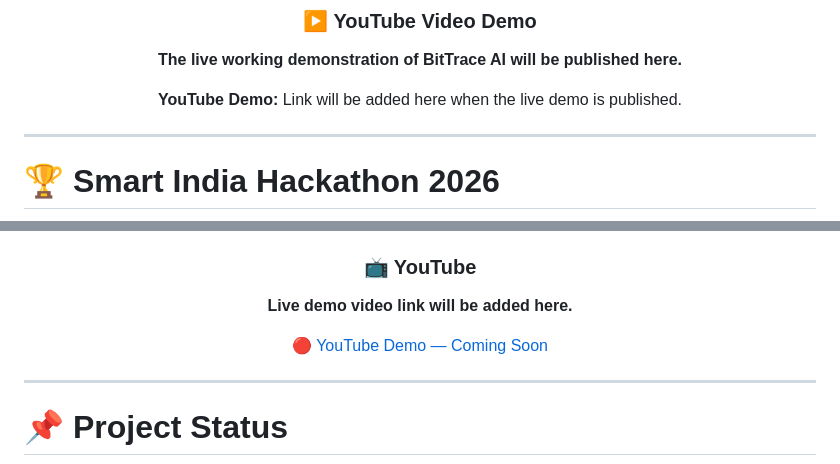
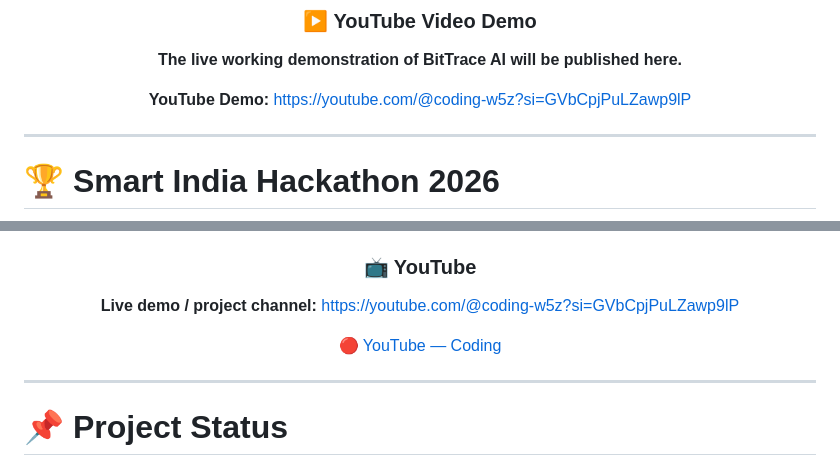
Before and after one commit to codebynv/SIH26146, a Markdown page: README.md, 2 parts joined by grey strips. Drawn GitHub-style.

Commit message:
docs: add BitTrace AI YouTube demo channel

```diff
--- a/README.md
+++ b/README.md
@@ -18,7 +18,7 @@
 
 **The live working demonstration of BitTrace AI will be published here.**
 
-**YouTube Demo:** Link will be added here when the live demo is published.
+**YouTube Demo:** https://youtube.com/@coding-w5z?si=GVbCpjPuLZawp9lP
 
 </div>
 
@@ -758,9 +758,9 @@ PHASE 09 ─ Demo
 
 ### 📺 YouTube
 
-**Live demo video link will be added here.**
+**Live demo / project channel:** https://youtube.com/@coding-w5z?si=GVbCpjPuLZawp9lP
 
-[🔴 YouTube Demo — Coming Soon](https://youtube.com/)
+[🔴 YouTube — Coding](https://youtube.com/@coding-w5z?si=GVbCpjPuLZawp9lP)
 
 </div>
 
```
